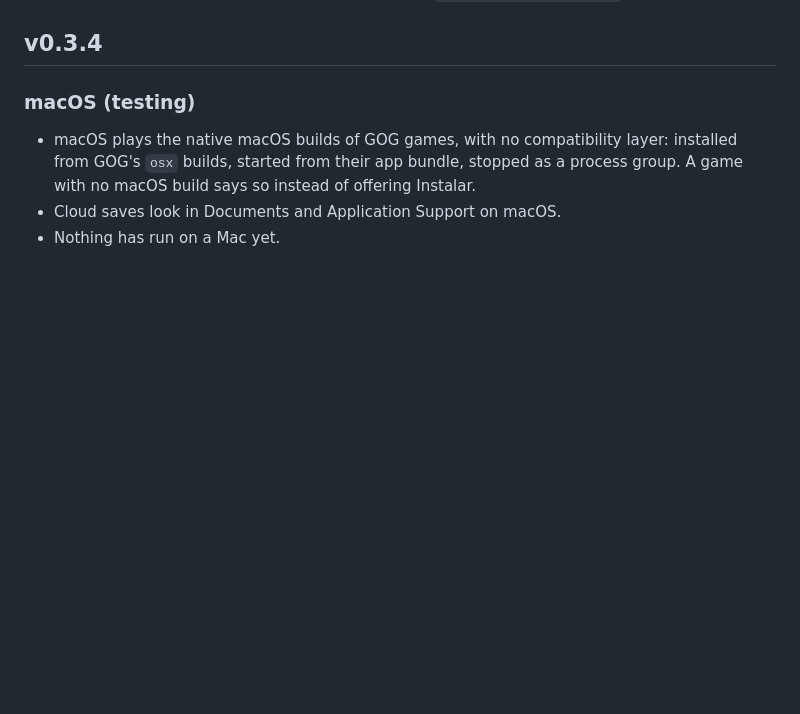
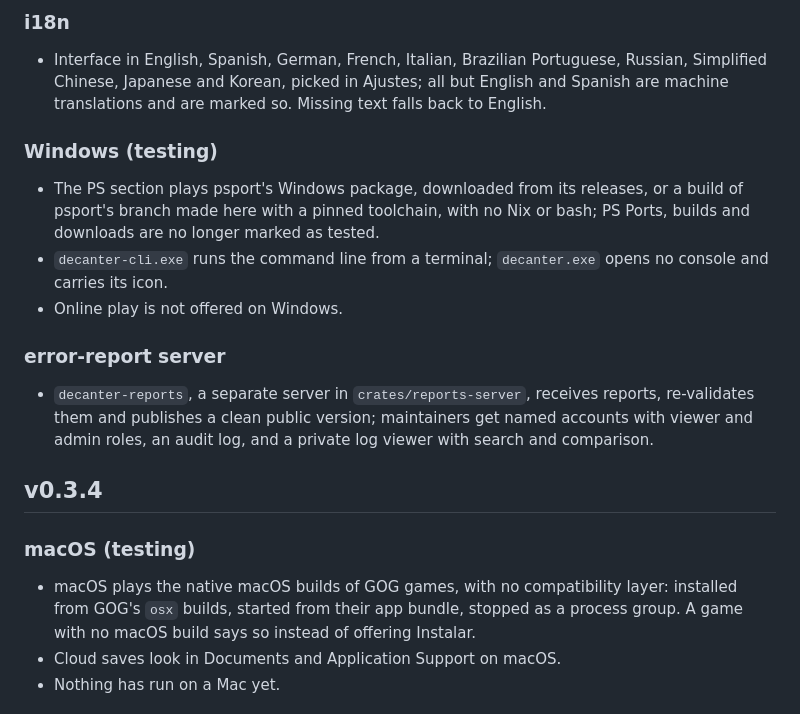
Before and after one commit to yerasuu/decanter, a Markdown page: CHANGELOG.md, the part around one of its changes. GitHub-like rendering; blank space fills up the shorter version.

Commit message:
docs: add the v0.4.0 notes
Technical record in tag-changelog/v0.4.0.md with the two BREAKING CHANGEs, the stored-data,
CLI and settings changes, and the player-facing section in CHANGELOG.md.

```diff
--- a/CHANGELOG.md
+++ b/CHANGELOG.md
@@ -4,3 +54,16 @@ Grouped by area. Each version's technical record is in `tag-changelog/vX.Y.Z.md`
+### i18n
+
+- Interface in English, Spanish, German, French, Italian, Brazilian Portuguese, Russian, Simplified Chinese, Japanese and Korean, picked in Ajustes; all but English and Spanish are machine translations and are marked so. Missing text falls back to English.
+
+### Windows (testing)
+
+- The PS section plays psport's Windows package, downloaded from its releases, or a build of psport's branch made here with a pinned toolchain, with no Nix or bash; PS Ports, builds and downloads are no longer marked as tested.
+- `decanter-cli.exe` runs the command line from a terminal; `decanter.exe` opens no console and carries its icon.
+- Online play is not offered on Windows.
+
+### error-report server
+
+- `decanter-reports`, a separate server in `crates/reports-server`, receives reports, re-validates them and publishes a clean public version; maintainers get named accounts with viewer and admin roles, an audit log, and a private log viewer with search and comparison.
 
 ## v0.3.4
 
```
Also changed, not shown: other parts of CHANGELOG.md (+50 -0 lines), tag-changelog/v0.4.0.md (added, +119 -0 lines).
